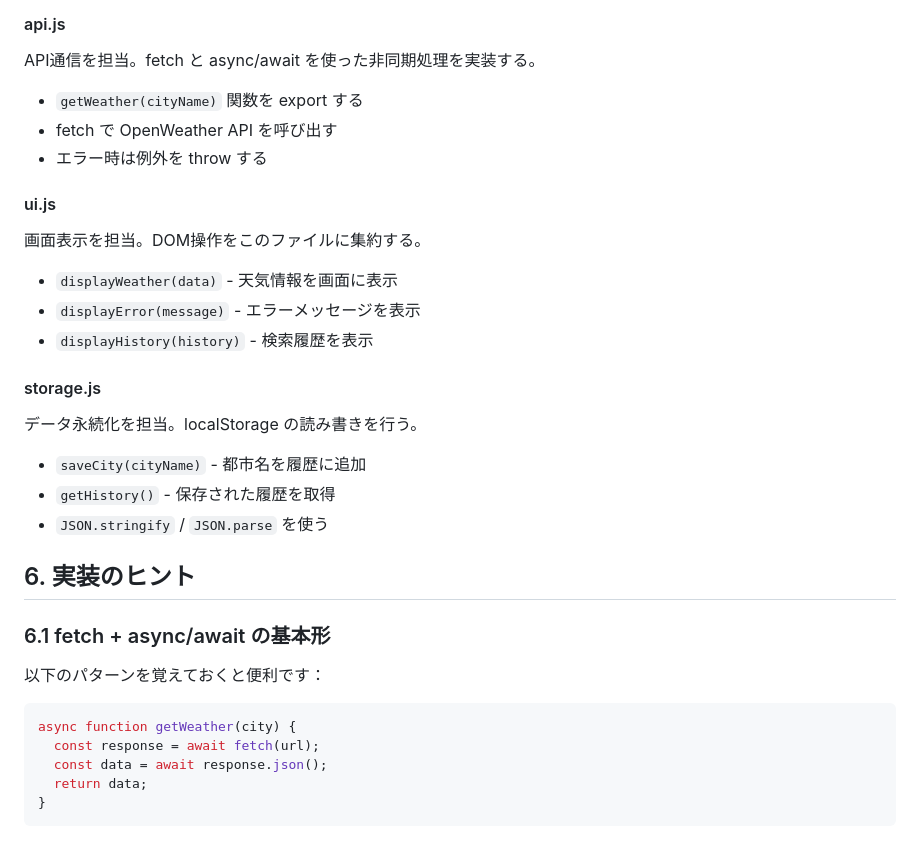
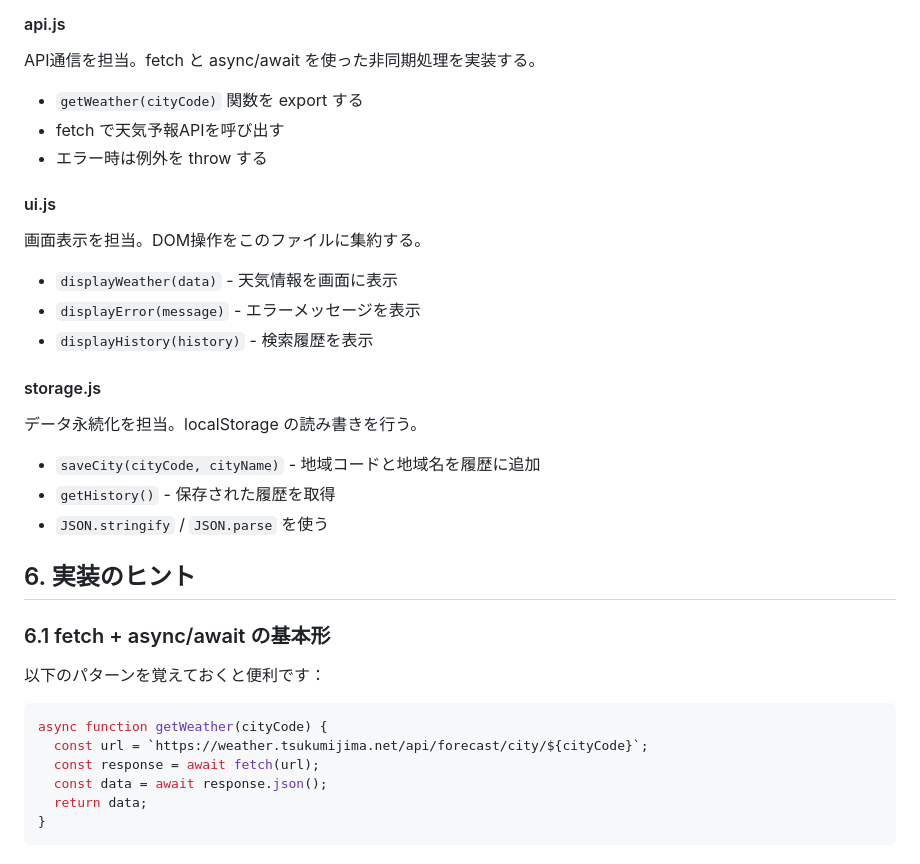
Before and after one commit to Takumi-Tajima/js_tutorial, a Markdown page: order.md, the part around the change printed below. GitHub-like rendering.

````diff
--- a/order.md
+++ b/order.md
@@ -74,8 +129,8 @@ weather-app/
 
 API通信を担当。fetch と async/await を使った非同期処理を実装する。
 
-- `getWeather(cityName)` 関数を export する
-- fetch で OpenWeather API を呼び出す
+- `getWeather(cityCode)` 関数を export する
+- fetch で天気予報APIを呼び出す
 - エラー時は例外を throw する
 
 #### ui.js
@@ -90,7 +145,7 @@ API通信を担当。fetch と async/await を使った非同期処理を実装
 
 データ永続化を担当。localStorage の読み書きを行う。
 
-- `saveCity(cityName)` - 都市名を履歴に追加
+- `saveCity(cityCode, cityName)` - 地域コードと地域名を履歴に追加
 - `getHistory()` - 保存された履歴を取得
 - `JSON.stringify` / `JSON.parse` を使う
 
@@ -100,7 +155,8 @@ API通信を担当。fetch と async/await を使った非同期処理を実装
 
 以下のパターンを覚えておくと便利です：
 ```javascript
-async function getWeather(city) {
+async function getWeather(cityCode) {
+  const url = `https://weather.tsukumijima.net/api/forecast/city/${cityCode}`;
   const response = await fetch(url);
   const data = await response.json();
   return data;
````
Also changed, not shown: other parts of order.md (+86 -17 lines), task.md (added, +2 -0 lines).
